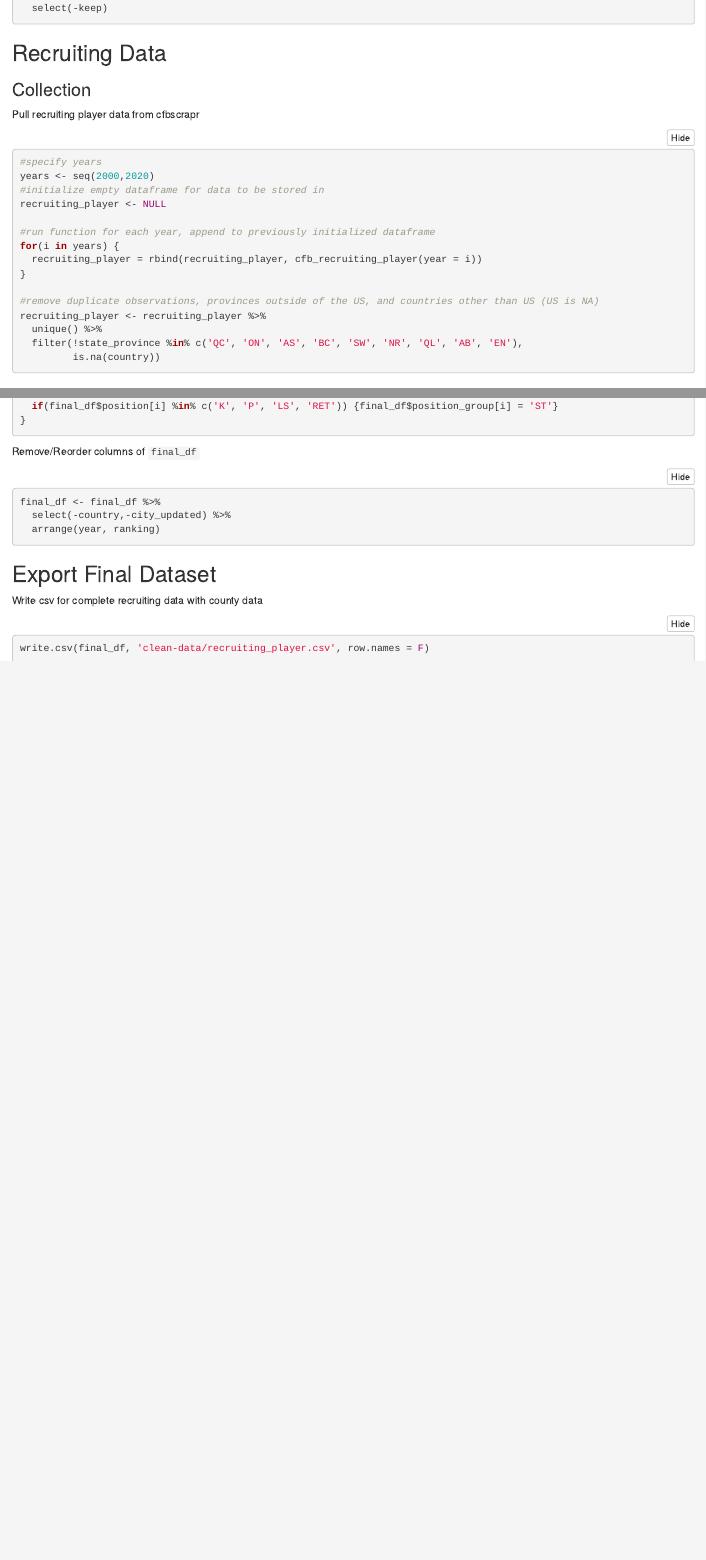
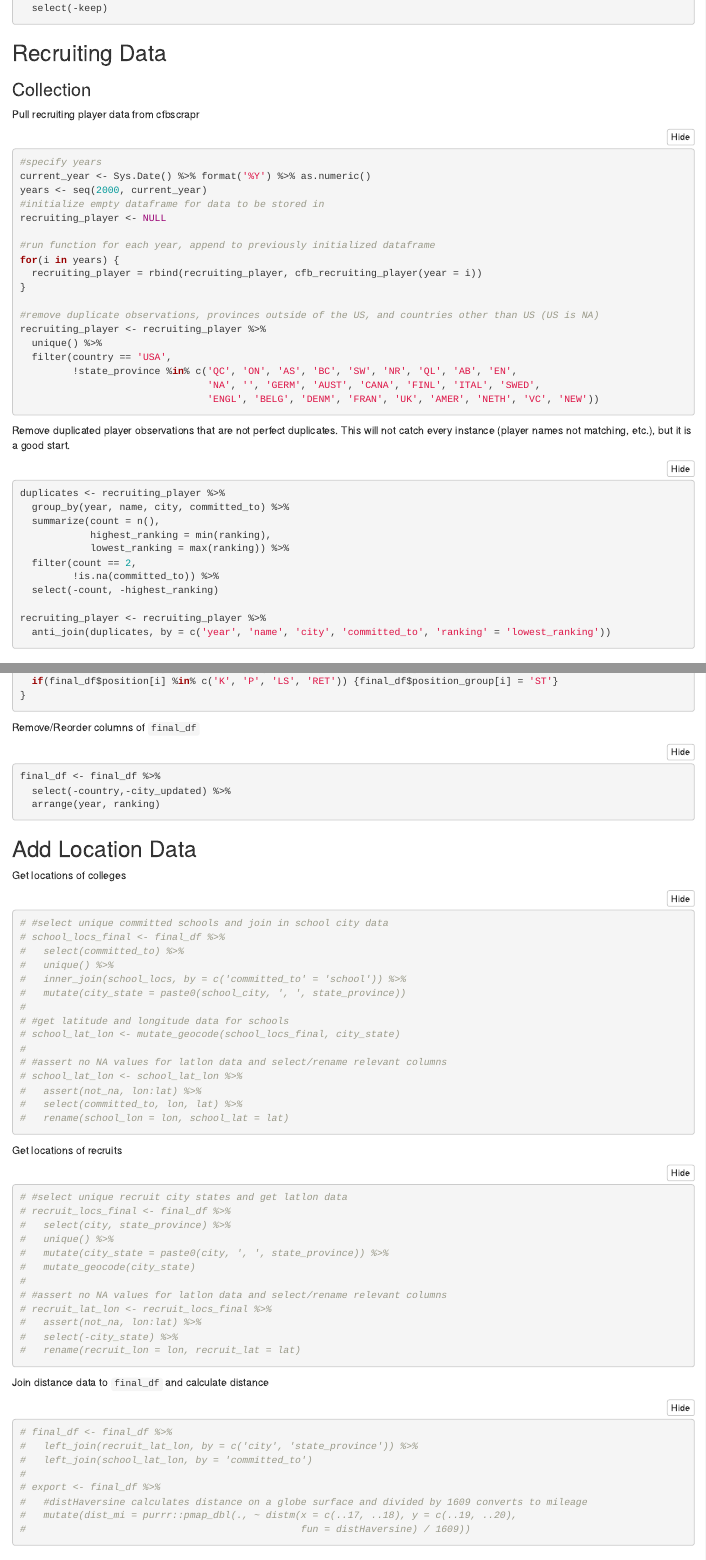
Before and after one commit to kingla6/vanderbilt-recruiting-study, an R Markdown document (00-clean-recruit-data.Rmd): the page in a window 1100 px wide, from 2910 px down before the commit and from 3270 px down after it, so that both start at the same text, and a second part further down, joined at a grey line. The pictures show the output file 00-clean-recruit-data.html that the author committed with the source, opened offline; folded parts are opened.

Commit message:
alterations to 00-recruit-data

````diff
--- a/00-clean-recruit-data.Rmd
+++ b/00-clean-recruit-data.Rmd
@@ -39,3 +54,7 @@ uszips <- read.csv('uszips.csv')
+school_locs <- read.csv('edu_ranks.csv', fileEncoding="UTF-8-BOM") %>% clean_names()
+
+#api key to be used later for recruit locations
+register_google('YOUR API KEY HERE')
 ```
 
 ### Cleaning
@@ -160,7 +179,8 @@ zip_cities <- zip_cities %>%
 Pull recruiting player data from cfbscrapr
 ```{r}
 #specify years
-years <- seq(2000,2020)
+current_year <- Sys.Date() %>% format('%Y') %>% as.numeric()
+years <- seq(2000, current_year)
 #initialize empty dataframe for data to be stored in
 recruiting_player <- NULL
 
@@ -172,8 +192,27 @@ for(i in years) {
 #remove duplicate observations, provinces outside of the US, and countries other than US (US is NA)
 recruiting_player <- recruiting_player %>%
   unique() %>%
-  filter(!state_province %in% c('QC', 'ON', 'AS', 'BC', 'SW', 'NR', 'QL', 'AB', 'EN'),
-         is.na(country))
+  filter(country == 'USA',
+         !state_province %in% c('QC', 'ON', 'AS', 'BC', 'SW', 'NR', 'QL', 'AB', 'EN',
+                                'NA', '', 'GERM', 'AUST', 'CANA', 'FINL', 'ITAL', 'SWED',
+                                'ENGL', 'BELG', 'DENM', 'FRAN', 'UK', 'AMER', 'NETH', 'VC', 'NEW'))
+
+```
+
+Remove duplicated player observations that are not perfect duplicates.
+This will not catch every instance (player names not matching, etc.), but it is a good start.
+```{r}
+duplicates <- recruiting_player %>%
+  group_by(year, name, city, committed_to) %>%
+  summarize(count = n(),
+            highest_ranking = min(ranking),
+            lowest_ranking = max(ranking)) %>%
+  filter(count == 2,
+         !is.na(committed_to)) %>%
+  select(-count, -highest_ranking)
+
+recruiting_player <- recruiting_player %>%
+  anti_join(duplicates, by = c('year', 'name', 'city', 'committed_to', 'ranking' = 'lowest_ranking'))
 ```
 
 ### Cleaning
@@ -481,9 +520,58 @@ final_df <- final_df %>%
   arrange(year, ranking)
 ```
 
+## Add Location Data
+
+Get locations of colleges
+```{r}
+# #select unique committed schools and join in school city data
+# school_locs_final <- final_df %>%
+#   select(committed_to) %>%
+#   unique() %>%
+#   inner_join(school_locs, by = c('committed_to' = 'school')) %>%
+#   mutate(city_state = paste0(school_city, ', ', state_province))
+#
+# #get latitude and longitude data for schools
+# school_lat_lon <- mutate_geocode(school_locs_final, city_state)
+#
+# #assert no NA values for latlon data and select/rename relevant columns
+# school_lat_lon <- school_lat_lon %>%
+#   assert(not_na, lon:lat) %>%
+#   select(committed_to, lon, lat) %>%
+#   rename(school_lon = lon, school_lat = lat)
+```
+
+Get locations of recruits
+```{r}
+# #select unique recruit city states and get latlon data
+# recruit_locs_final <- final_df %>%
+#   select(city, state_province) %>%
+#   unique() %>%
+#   mutate(city_state = paste0(city, ', ', state_province)) %>%
+#   mutate_geocode(city_state)
+#
+# #assert no NA values for latlon data and select/rename relevant columns
+# recruit_lat_lon <- recruit_locs_final %>%
+#   assert(not_na, lon:lat) %>%
+#   select(-city_state) %>%
+#   rename(recruit_lon = lon, recruit_lat = lat)
+```
+
+Join distance data to `final_df` and calculate distance
+```{r}
+# final_df <- final_df %>%
+#   left_join(recruit_lat_lon, by = c('city', 'state_province')) %>%
+#   left_join(school_lat_lon, by = 'committed_to')
+#
+# export <- final_df %>%
+#   #distHaversine calculates distance on a globe surface and divided by 1609 converts to mileage
+#   mutate(dist_mi = purrr::pmap_dbl(., ~ distm(x = c(..17, ..18), y = c(..19, ..20),
+#                                               fun = distHaversine) / 1609))
+```
+
 ## Export Final Dataset
 
-Write csv for complete recruiting data with county data
+Write csv for complete recruiting data with county and distance data
 ```{r}
-write.csv(final_df, 'clean-data/recruiting_player.csv', row.names = F)
+# write.csv(export, 'clean-data/recruiting_player.csv', row.names = F)
 ```
````
Also changed, not shown: 00-clean-recruit-data.html, 00-clean-recruit-data.Rmd (21 more changed lines).
